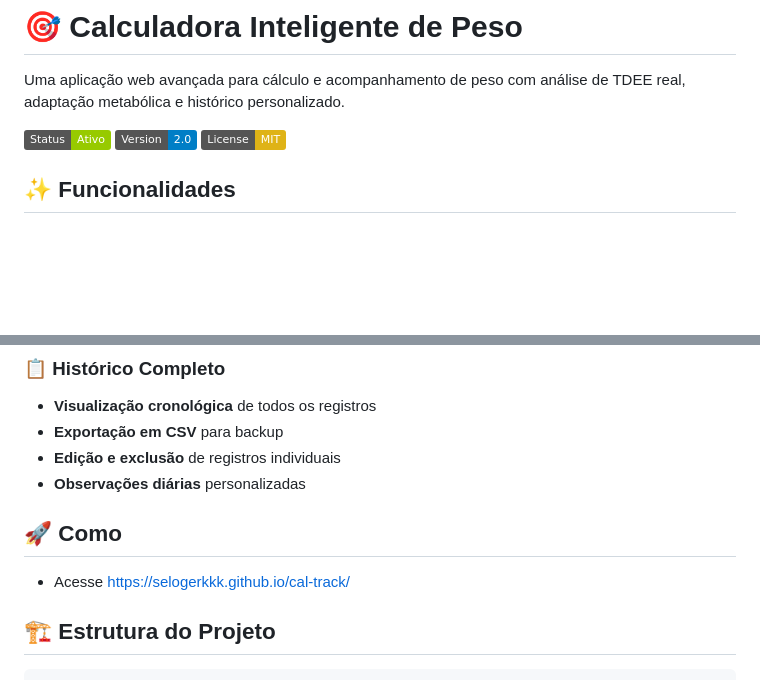
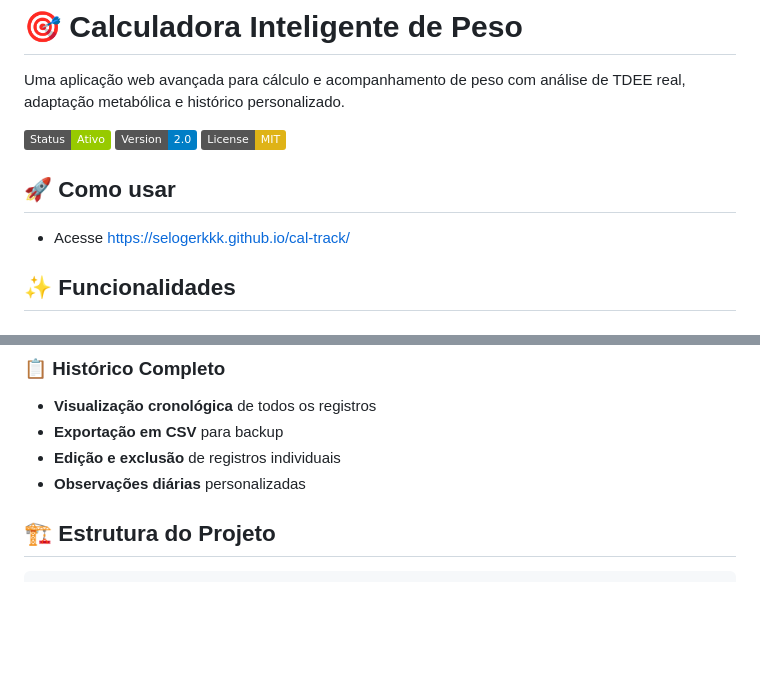
Before and after one commit to selogerkkk/cal-track, a Markdown page: README.md, 2 parts joined by grey strips. Drawn GitHub-style; badges without logos; blank space fills up the shorter version.

Commit message:
update README to add usage instructions and access link

```diff
--- a/README.md
+++ b/README.md
@@ -5,6 +5,10 @@ Uma aplicação web avançada para cálculo e acompanhamento de peso com anális
 ![Preview](https://img.shields.io/badge/Status-Ativo-green.svg)
 ![Version](https://img.shields.io/badge/Version-2.0-blue.svg)
 ![License](https://img.shields.io/badge/License-MIT-yellow.svg)
+
+## 🚀 Como usar
+
+- Acesse https://selogerkkk.github.io/cal-track/
 
 ## ✨ Funcionalidades
 
@@ -43,10 +47,6 @@ Uma aplicação web avançada para cálculo e acompanhamento de peso com anális
 - **Exportação em CSV** para backup
 - **Edição e exclusão** de registros individuais
 - **Observações diárias** personalizadas
-
-## 🚀 Como
-
-- Acesse https://selogerkkk.github.io/cal-track/
 
 ## 🏗️ Estrutura do Projeto
 
```
